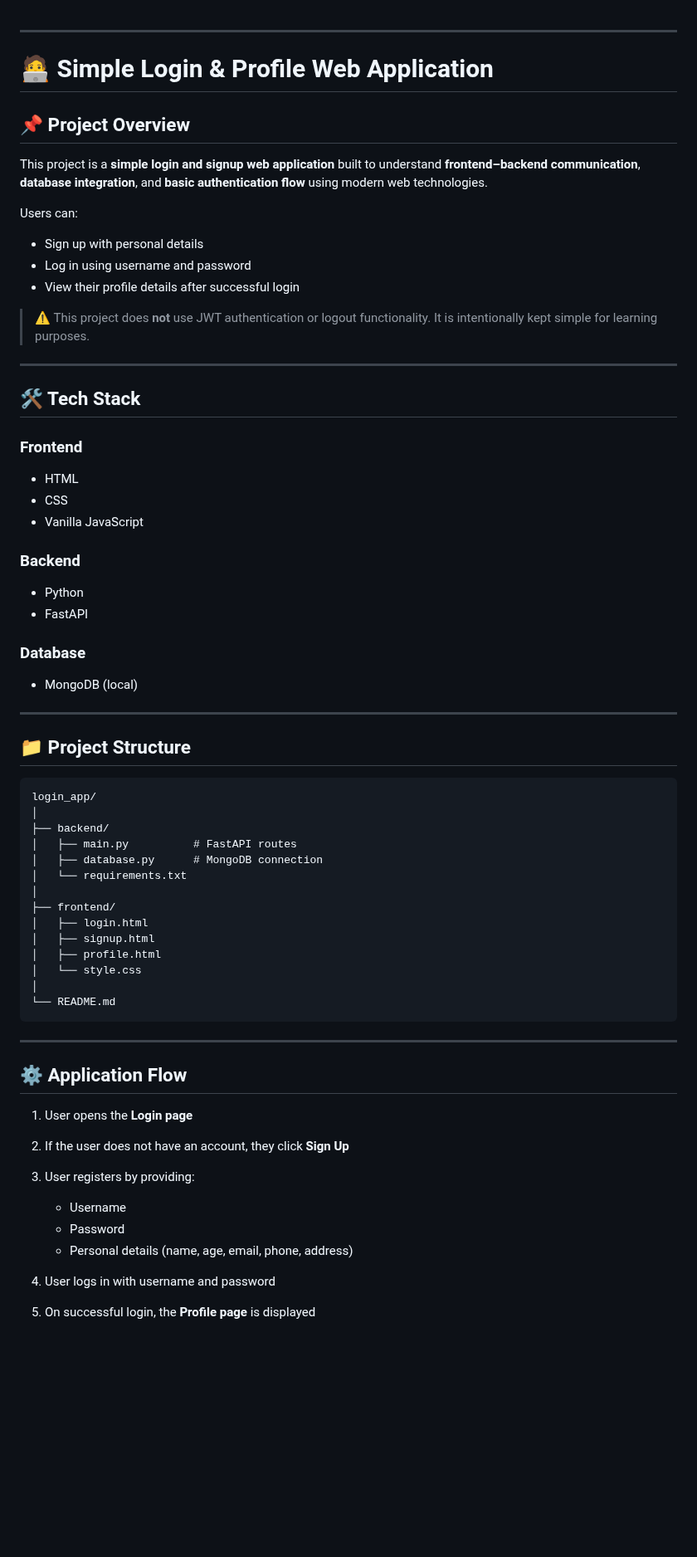
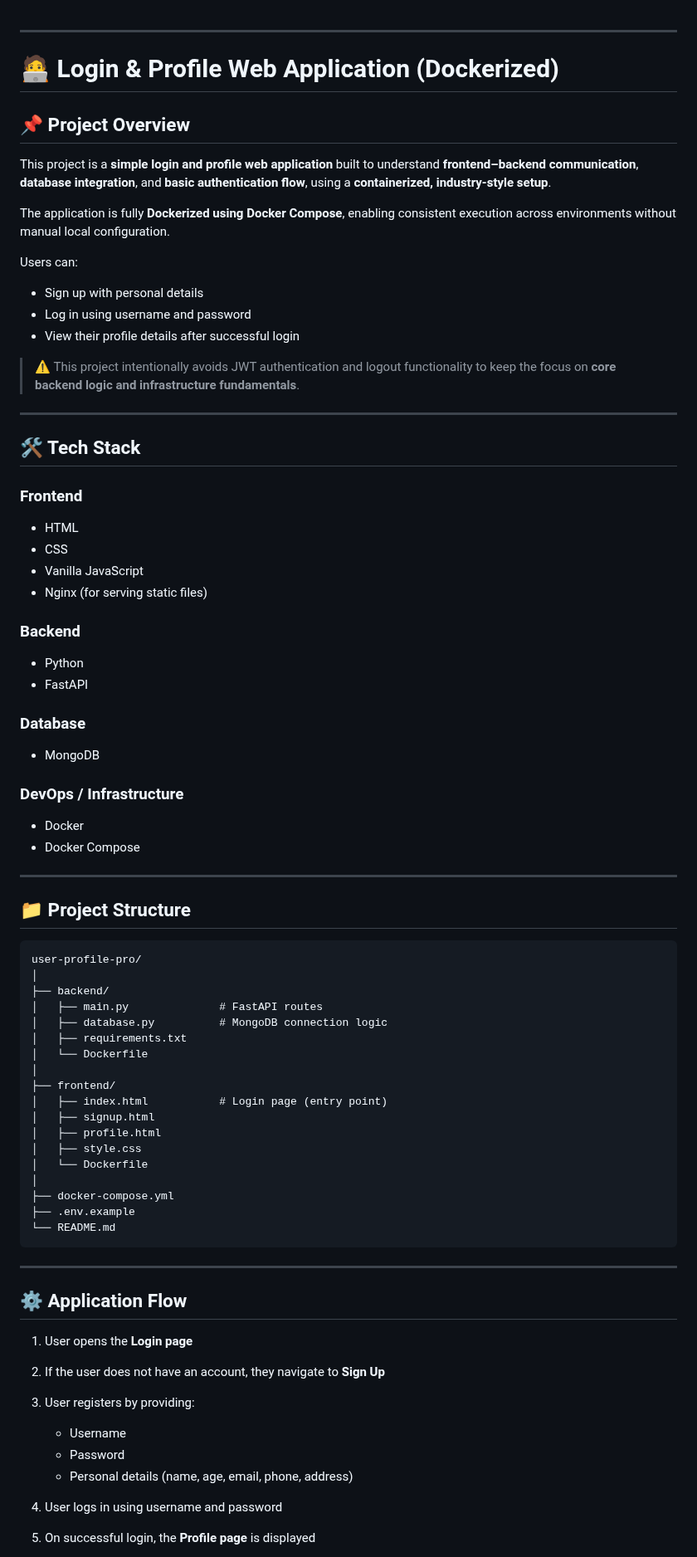
Before and after one commit to swaroopCh72/user-profile-pro, a Markdown page: README.md, the part around one of its changes. Shown at 83% size. GitHub-like rendering; blank space fills up the shorter version.

````diff
--- a/README.md
+++ b/README.md
@@ -1,11 +1,13 @@
 
 ---
 
-# 🧑‍💻 Simple Login & Profile Web Application
+# 🧑‍💻 Login & Profile Web Application (Dockerized)
 
 ## 📌 Project Overview
 
-This project is a **simple login and signup web application** built to understand **frontend–backend communication**, **database integration**, and **basic authentication flow** using modern web technologies.
+This project is a **simple login and profile web application** built to understand **frontend–backend communication**, **database integration**, and **basic authentication flow**, using a **containerized, industry-style setup**.
+
+The application is fully **Dockerized using Docker Compose**, enabling consistent execution across environments without manual local configuration.
 
 Users can:
 
@@ -13,8 +15,7 @@ Users can:
 * Log in using username and password
 * View their profile details after successful login
 
-> ⚠️ This project does **not** use JWT authentication or logout functionality.
-> It is intentionally kept simple for learning purposes.
+> ⚠️ This project intentionally avoids JWT authentication and logout functionality to keep the focus on **core backend logic and infrastructure fundamentals**.
 
 ---
 
@@ -25,6 +26,7 @@ Users can:
 * HTML
 * CSS
 * Vanilla JavaScript
+* Nginx (for serving static files)
 
 ### Backend
 
@@ -33,26 +35,35 @@ Users can:
 
 ### Database
 
-* MongoDB (local)
+* MongoDB
+
+### DevOps / Infrastructure
+
+* Docker
+* Docker Compose
 
 ---
 
 ## 📁 Project Structure
 
 ```
-login_app/
+user-profile-pro/
 │
 ├── backend/
-│   ├── main.py          # FastAPI routes
-│   ├── database.py      # MongoDB connection
-│   └── requirements.txt
+│   ├── main.py              # FastAPI routes
+│   ├── database.py          # MongoDB connection logic
+│   ├── requirements.txt
+│   └── Dockerfile
 │
 ├── frontend/
-│   ├── login.html
+│   ├── index.html           # Login page (entry point)
 │   ├── signup.html
 │   ├── profile.html
-│   └── style.css
+│   ├── style.css
+│   └── Dockerfile
 │
+├── docker-compose.yml
+├── .env.example
 └── README.md
 ```
 
@@ -61,11 +72,11 @@ login_app/
 ## ⚙️ Application Flow
 
 1. User opens the **Login page**
-2. If the user does not have an account, they click **Sign Up**
+2. If the user does not have an account, they navigate to **Sign Up**
 3. User registers by providing:
 
    * Username
    * Password
    * Personal details (name, age, email, phone, address)
-4. User logs in with username and password
+4. User logs in using username and password
 5. On successful login, the **Profile page** is displayed
````
Also changed, not shown: other parts of README.md (+79 -54 lines).
